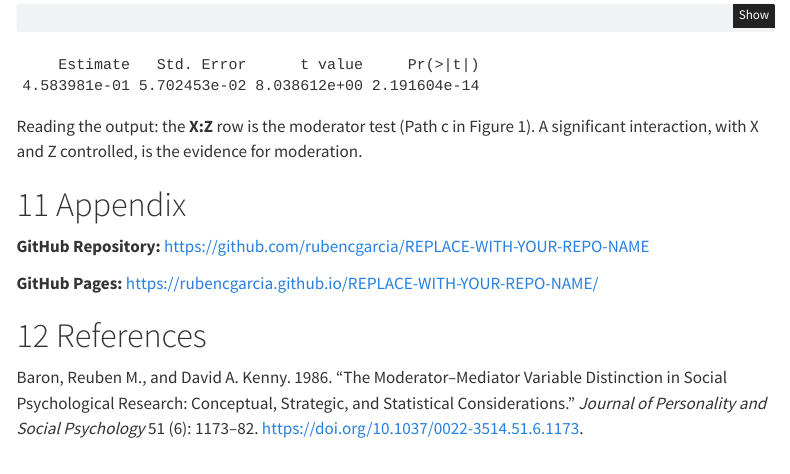
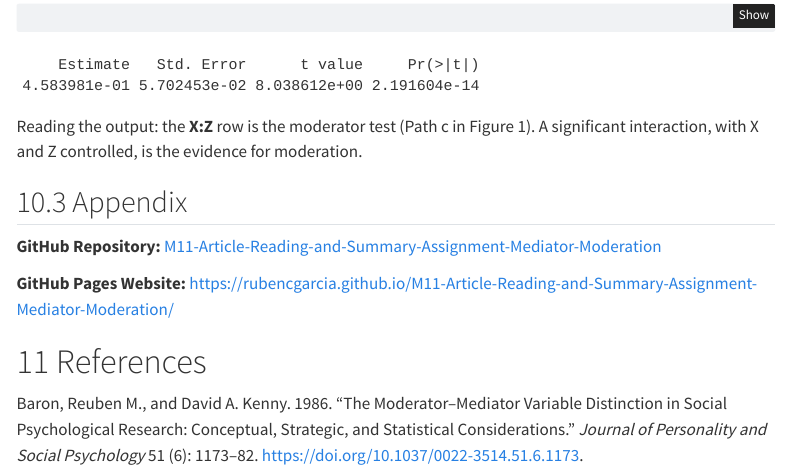
Before and after one commit to rubencgarcia/M11-Article-Reading-and-Summary-Assignment-Mediator-Moderation, a Quarto document (M11-Article-Summary-Baron-Kenny.qmd): the page in a window 1100 px wide, from 10740 px down. Rendered offline with R 4.5, knitr and Pandoc in place of Quarto, with nearby package versions; menus at the side of the page are left out.

Commit message:
Add appendix with repo and website links

```diff
--- a/M11-Article-Summary-Baron-Kenny.qmd
+++ b/M11-Article-Summary-Baron-Kenny.qmd
@@ -363,11 +363,11 @@ interaction_row
 
 Reading the output: the **X:Z** row is the moderator test (Path c in Figure 1). A significant interaction, with X and Z controlled, is the evidence for moderation.
 
-# Appendix
+## Appendix
 
-**GitHub Repository:** <https://github.com/rubencgarcia/REPLACE-WITH-YOUR-REPO-NAME>
+**GitHub Repository:** [M11-Article-Reading-and-Summary-Assignment-Mediator-Moderation](https://github.com/rubencgarcia/M11-Article-Reading-and-Summary-Assignment-Mediator-Moderation)
 
-**GitHub Pages:** <https://rubencgarcia.github.io/REPLACE-WITH-YOUR-REPO-NAME/>
+**GitHub Pages Website:** [https://rubencgarcia.github.io/M11-Article-Reading-and-Summary-Assignment-Mediator-Moderation/](https://rubencgarcia.github.io/M11-Article-Reading-and-Summary-Assignment-Mediator-Moderation/)
 
 # References
 
```
Also changed, not shown: M11-Article-Summary-Baron-Kenny.html.
